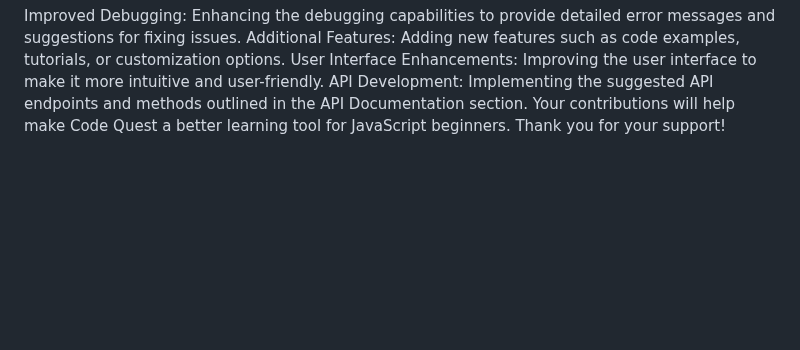
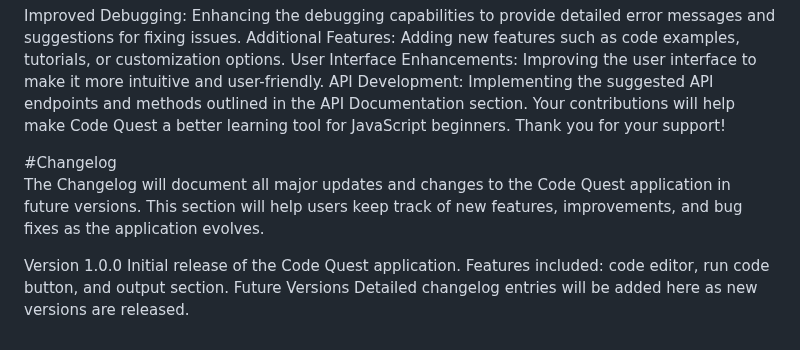
Before and after one commit to EddMarwa/CodeQuest, a Markdown page: README.md, the part around the change. GitHub-like rendering; blank space fills up the shorter version.

```diff
--- a/README.md
+++ b/README.md
@@ -212,3 +212,12 @@ Additional Features: Adding new features such as code examples, tutorials, or cu
 User Interface Enhancements: Improving the user interface to make it more intuitive and user-friendly.
 API Development: Implementing the suggested API endpoints and methods outlined in the API Documentation section.
 Your contributions will help make Code Quest a better learning tool for JavaScript beginners. Thank you for your support!
+
+#Changelog<br>
+The Changelog will document all major updates and changes to the Code Quest application in future versions. This section will help users keep track of new features, improvements, and bug fixes as the application evolves.
+
+Version 1.0.0
+Initial release of the Code Quest application.
+Features included: code editor, run code button, and output section.
+Future Versions
+Detailed changelog entries will be added here as new versions are released.
```
